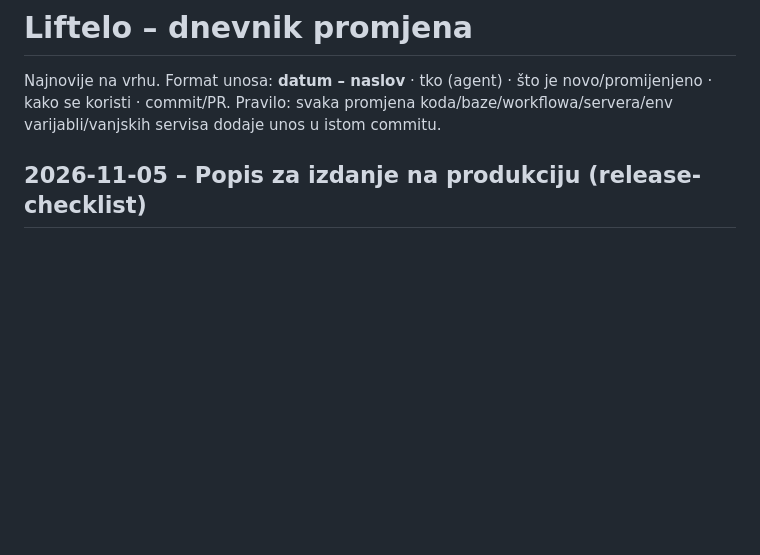
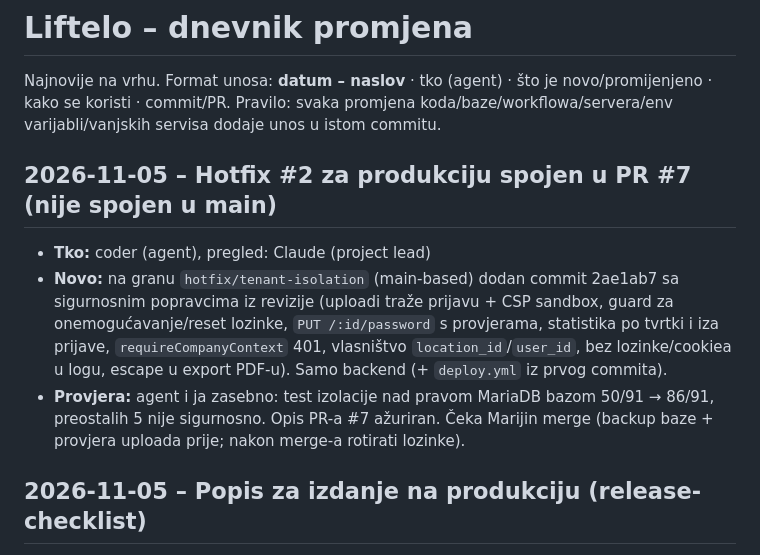
Before and after one commit to mariobut22/liftelo, a Markdown page: docs/changelog.md, the part around the change. GitHub-like rendering; blank space fills up the shorter version.

Commit message:
docs: hotfix #2 merged into PR #7 (status and changelog)
Co-Authored-By: Claude Sonnet 5.5 <noreply@anthropic.com>
Claude-Session: https://claude.ai/code/session_01SRLSvNpwmiAAsCzfMcAFjN

```diff
--- a/docs/changelog.md
+++ b/docs/changelog.md
@@ -3,6 +3,11 @@
 Najnovije na vrhu. Format unosa: **datum – naslov** · tko (agent) · što je novo/promijenjeno · kako se koristi · commit/PR.
 Pravilo: svaka promjena koda/baze/workflowa/servera/env varijabli/vanjskih servisa dodaje unos u istom commitu.
 
+
+## 2026-11-05 – Hotfix #2 za produkciju spojen u PR #7 (nije spojen u main)
+- **Tko:** coder (agent), pregled: Claude (project lead)
+- **Novo:** na granu `hotfix/tenant-isolation` (main-based) dodan commit 2ae1ab7 sa sigurnosnim popravcima iz revizije (uploadi traže prijavu + CSP sandbox, guard za onemogućavanje/reset lozinke, `PUT /:id/password` s provjerama, statistika po tvrtki i iza prijave, `requireCompanyContext` 401, vlasništvo `location_id`/`user_id`, bez lozinke/cookiea u logu, escape u export PDF-u). Samo backend (+ `deploy.yml` iz prvog commita).
+- **Provjera:** agent i ja zasebno: test izolacije nad pravom MariaDB bazom 50/91 → 86/91, preostalih 5 nije sigurnosno. Opis PR-a #7 ažuriran. Čeka Marijin merge (backup baze + provjera uploada prije; nakon merge-a rotirati lozinke).
 
 ## 2026-11-05 – Popis za izdanje na produkciju (release-checklist)
 - **Tko:** Claude (project lead)
```
Also changed, not shown: docs/project-status.md (+1 -1 lines).
